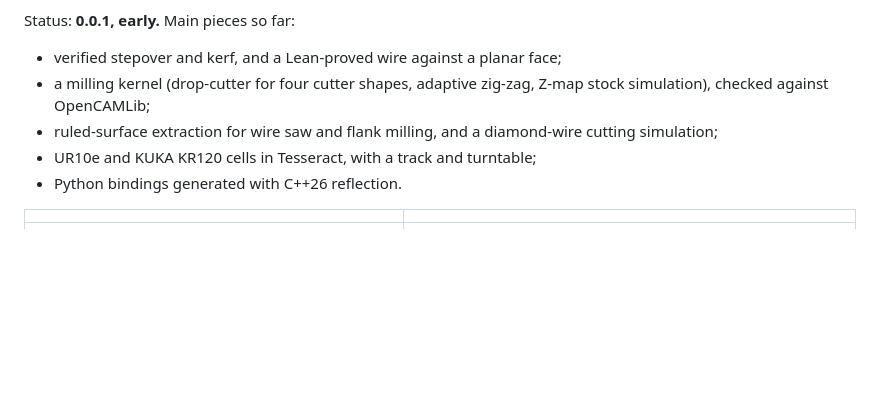
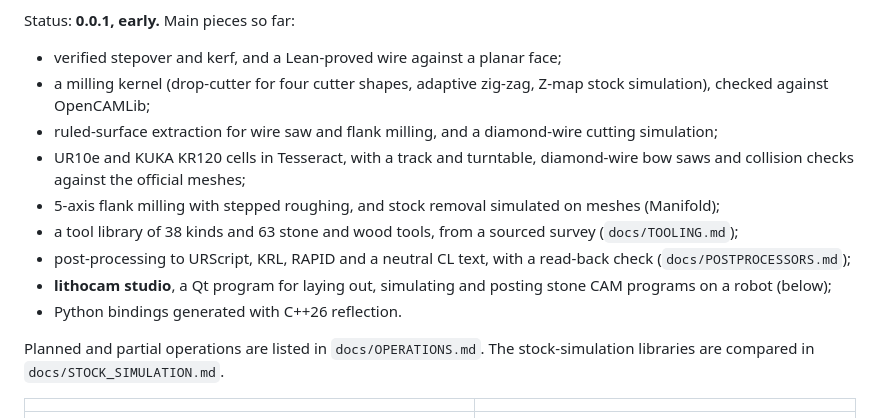
Before and after one commit to libishm1/lithocam, a Markdown page: README.md, the part around one of its changes. Rendered like a GitHub page; blank space fills up the shorter version.

```diff
--- a/README.md
+++ b/README.md
@@ -11,8 +11,14 @@ Status: **0.0.1, early.** Main pieces so far:
 - verified stepover and kerf, and a Lean-proved wire against a planar face;
 - a milling kernel (drop-cutter for four cutter shapes, adaptive zig-zag, Z-map stock simulation), checked against OpenCAMLib;
 - ruled-surface extraction for wire saw and flank milling, and a diamond-wire cutting simulation;
-- UR10e and KUKA KR120 cells in Tesseract, with a track and turntable;
+- UR10e and KUKA KR120 cells in Tesseract, with a track and turntable, diamond-wire bow saws and collision checks against the official meshes;
+- 5-axis flank milling with stepped roughing, and stock removal simulated on meshes (Manifold);
+- a tool library of 38 kinds and 63 stone and wood tools, from a sourced survey (`docs/TOOLING.md`);
+- post-processing to URScript, KRL, RAPID and a neutral CL text, with a read-back check (`docs/POSTPROCESSORS.md`);
+- **lithocam studio**, a Qt program for laying out, simulating and posting stone CAM programs on a robot (below);
 - Python bindings generated with C++26 reflection.
+
+Planned and partial operations are listed in `docs/OPERATIONS.md`. The stock-simulation libraries are compared in `docs/STOCK_SIMULATION.md`.
 
 | | |
 |---|---|
```
Also changed, not shown: other parts of README.md (+31 -0 lines), docs/POSTPROCESSORS.md (added, +152 -0 lines), docs/media/studio.jpg (added), 14 other files.
